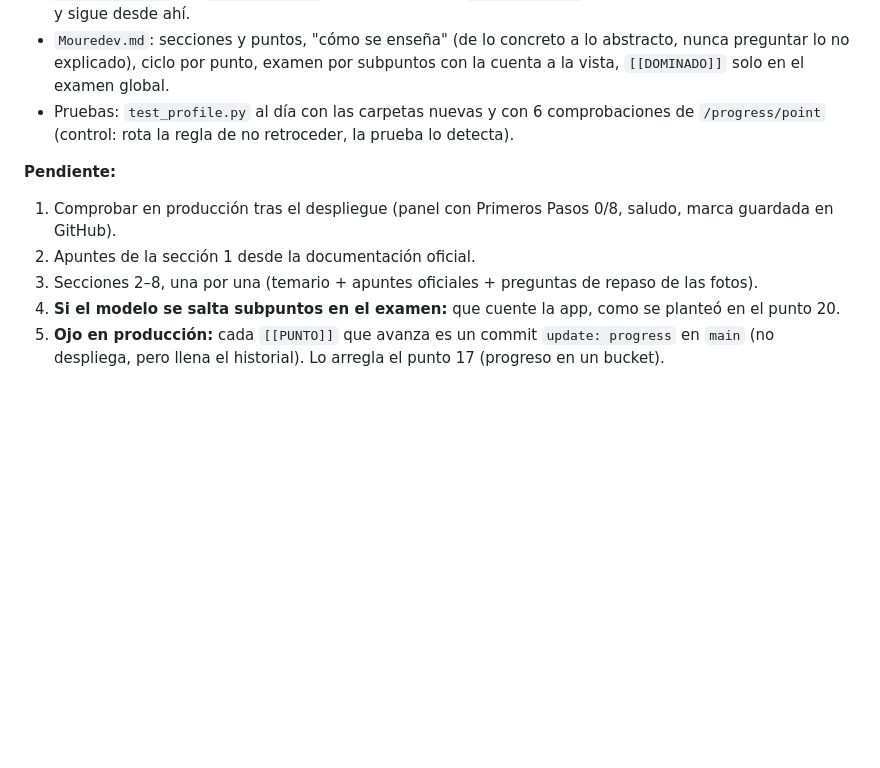
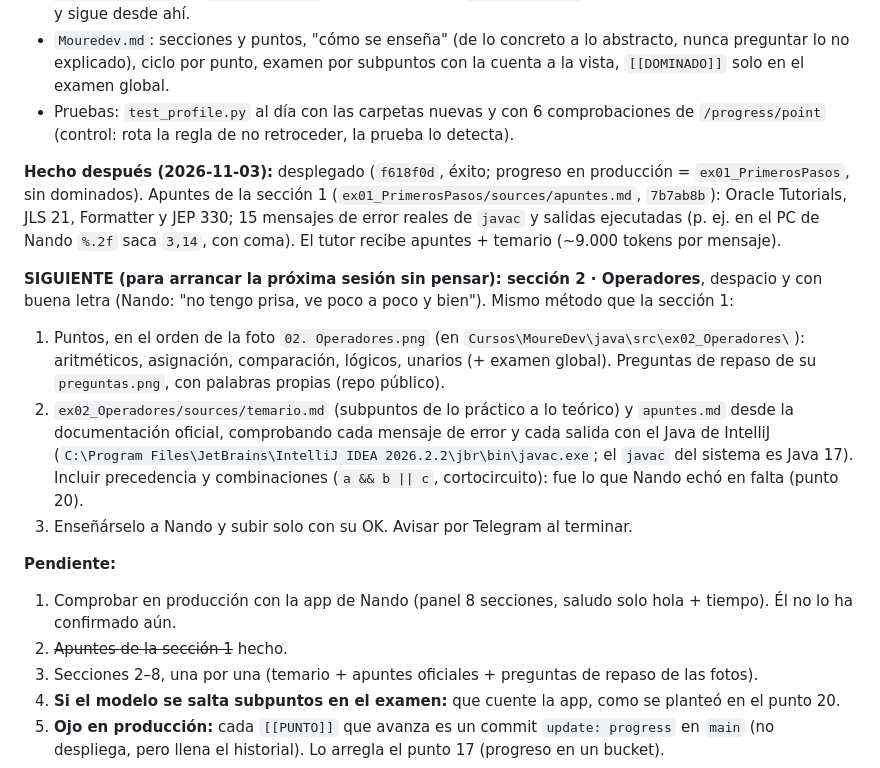
Before and after one commit to fvilpaz/MasterMind, a Markdown page: ROADMAP.md, the part around the change. GitHub-like rendering; blank space fills up the shorter version.

Commit message:
docs(roadmap): punto 25 al dia y siguiente paso (seccion 2 Operadores)
Co-Authored-By: Claude Opus 5.5 <noreply@anthropic.com>

```diff
--- a/ROADMAP.md
+++ b/ROADMAP.md
@@ -734,9 +734,25 @@ Nando la pruebe y los apuntes oficiales.
 - Pruebas: `test_profile.py` al día con las carpetas nuevas y con 6 comprobaciones de `/progress/point` (control: rota
   la regla de no retroceder, la prueba lo detecta).
 
+**Hecho después (2026-11-03):** desplegado (`f618f0d`, éxito; progreso en producción = `ex01_PrimerosPasos`, sin
+dominados). Apuntes de la sección 1 (`ex01_PrimerosPasos/sources/apuntes.md`, `7b7ab8b`): Oracle Tutorials, JLS 21,
+Formatter y JEP 330; 15 mensajes de error reales de `javac` y salidas ejecutadas (p. ej. en el PC de Nando `%.2f`
+saca `3,14`, con coma). El tutor recibe apuntes + temario (~9.000 tokens por mensaje).
+
+**SIGUIENTE (para arrancar la próxima sesión sin pensar): sección 2 · Operadores**, despacio y con buena letra
+(Nando: "no tengo prisa, ve poco a poco y bien"). Mismo método que la sección 1:
+1. Puntos, en el orden de la foto `02. Operadores.png` (en `Cursos\MoureDev\java\src\ex02_Operadores\`): aritméticos,
+   asignación, comparación, lógicos, unarios (+ examen global). Preguntas de repaso de su `preguntas.png`, con
+   palabras propias (repo público).
+2. `ex02_Operadores/sources/temario.md` (subpuntos de lo práctico a lo teórico) y `apuntes.md` desde la documentación
+   oficial, comprobando cada mensaje de error y cada salida con el Java de IntelliJ
+   (`C:\Program Files\JetBrains\IntelliJ IDEA 2026.2.2\jbr\bin\javac.exe`; el `javac` del sistema es Java 17).
+   Incluir precedencia y combinaciones (`a && b || c`, cortocircuito): fue lo que Nando echó en falta (punto 20).
+3. Enseñárselo a Nando y subir solo con su OK. Avisar por Telegram al terminar.
+
 **Pendiente:**
-1. Comprobar en producción tras el despliegue (panel con Primeros Pasos 0/8, saludo, marca guardada en GitHub).
-2. Apuntes de la sección 1 desde la documentación oficial.
+1. Comprobar en producción con la app de Nando (panel 8 secciones, saludo solo hola + tiempo). Él no lo ha confirmado aún.
+2. ~~Apuntes de la sección 1~~ hecho.
 3. Secciones 2–8, una por una (temario + apuntes oficiales + preguntas de repaso de las fotos).
 4. **Si el modelo se salta subpuntos en el examen:** que cuente la app, como se planteó en el punto 20.
 5. **Ojo en producción:** cada `[[PUNTO]]` que avanza es un commit `update: progress` en `main` (no despliega, pero
```
